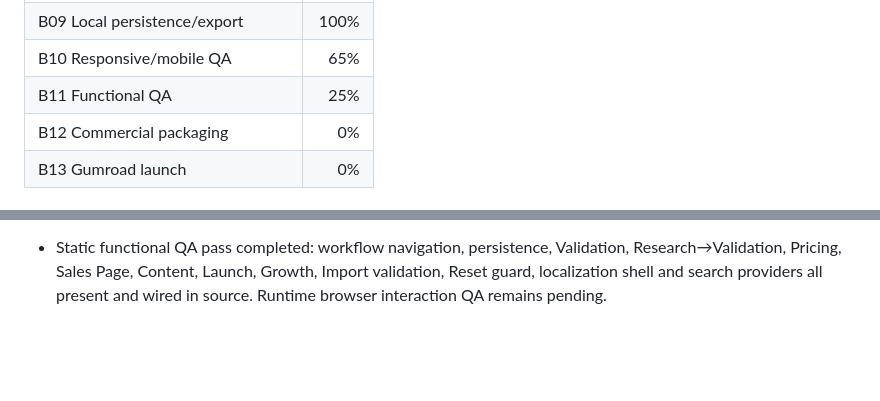
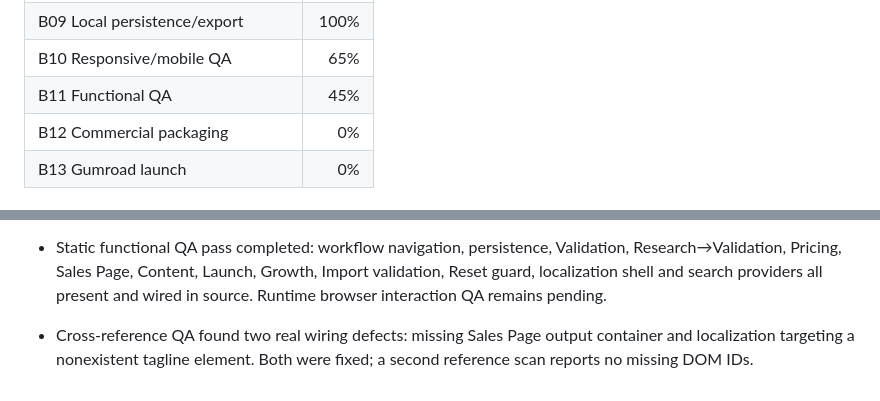
Before and after one commit to lukeniukrostyslav/priduct, a Markdown page: docs/PROGRESS.md, 2 parts joined by grey strips. GitHub-like rendering; blank space fills up the shorter version.

Commit message:
docs: record functional wiring fixes

```diff
--- a/docs/PROGRESS.md
+++ b/docs/PROGRESS.md
@@ -15,7 +15,7 @@ Updated: 2026-09-24
 | B08 Online Research | 100% |
 | B09 Local persistence/export | 100% |
 | B10 Responsive/mobile QA | 65% |
-| B11 Functional QA | 25% |
+| B11 Functional QA | 45% |
 | B12 Commercial packaging | 0% |
 | B13 Gumroad launch | 0% |
 
@@ -70,3 +70,5 @@ Percentages represent completed implementation/documentation, not planned work.
 - Static responsive QA pass: viewport meta, mobile/phone/tablet media rules, touch targets, overflow guard, local persistence and import/export hooks all verified in source. Real browser/device visual execution remains unverified.
 
 - Static functional QA pass completed: workflow navigation, persistence, Validation, Research→Validation, Pricing, Sales Page, Content, Launch, Growth, Import validation, Reset guard, localization shell and search providers all present and wired in source. Runtime browser interaction QA remains pending.
+
+- Cross-reference QA found two real wiring defects: missing Sales Page output container and localization targeting a nonexistent tagline element. Both were fixed; a second reference scan reports no missing DOM IDs.
```
